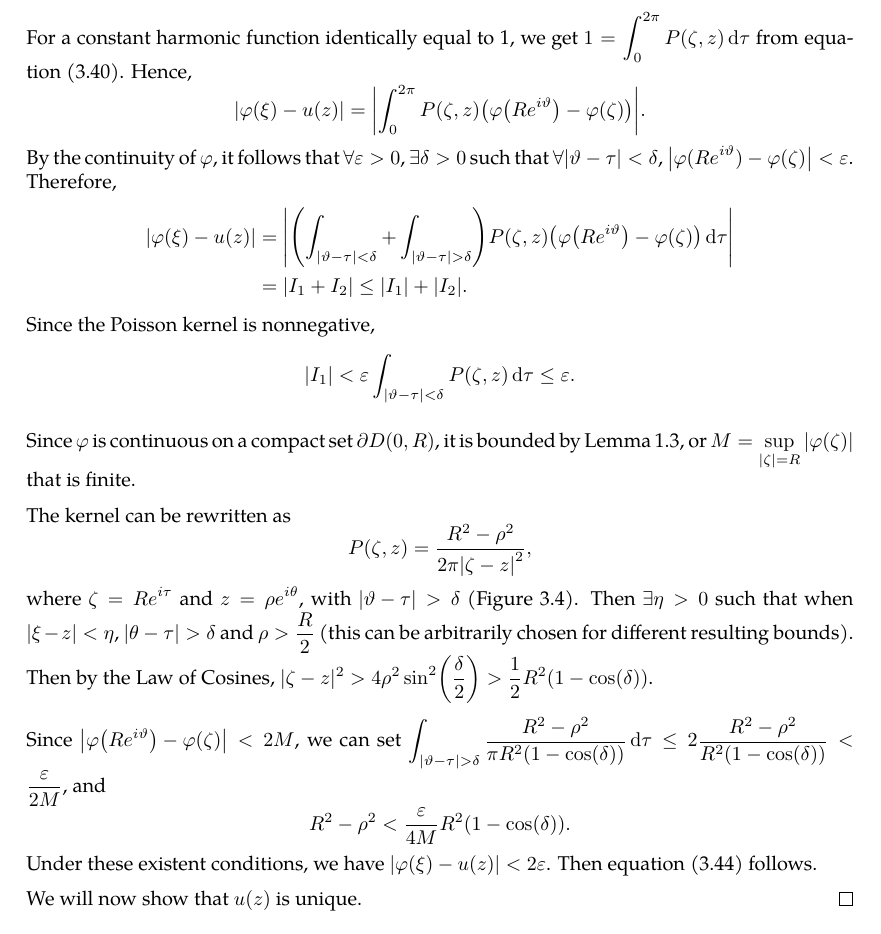
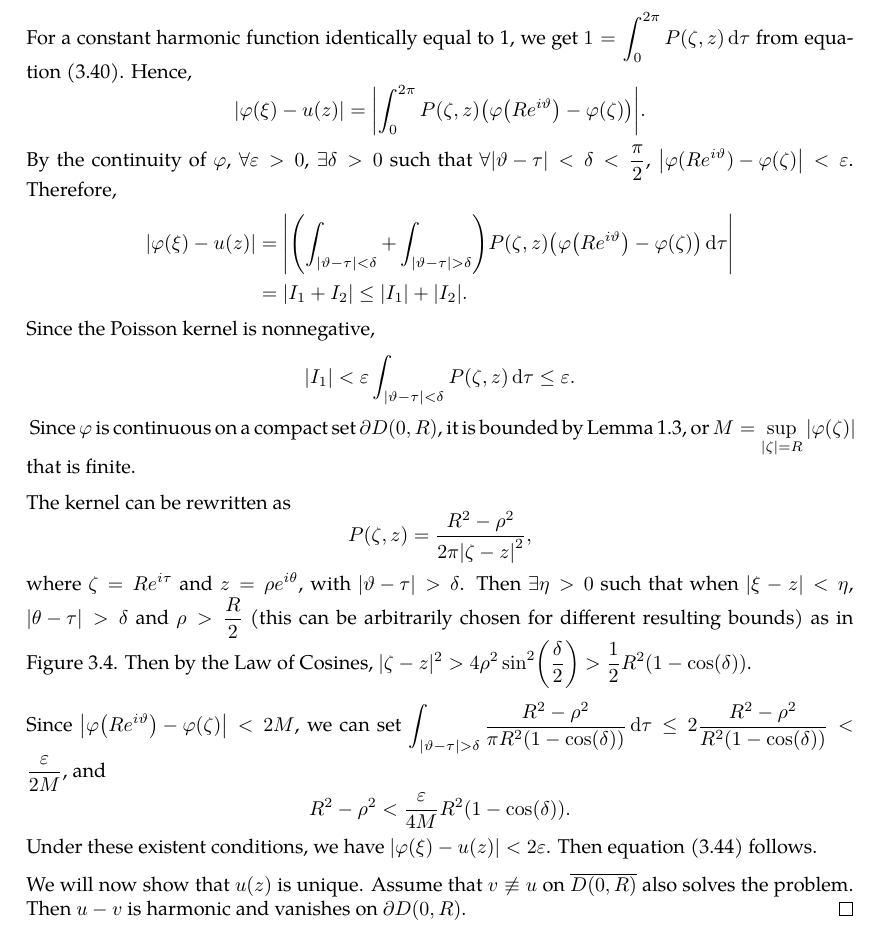
Before and after one commit to slipperking/complex-analysis-latex, a LaTeX document (main.tex): part of page 62 of 64, cut so that both start at the same text. Compiled offline with pdfLaTeX.

Commit message:
overleaf_to_git (Sat Jun 14 19:47:43 2025 -0700): update main.tex from r12437 to r12446

```diff
--- a/main.tex
+++ b/main.tex
@@ -1553,14 +1553,11 @@ A fundamental problem in the theory of partial differential equations is to find
     Let \(0<\rho<R\) and \(z=\rho e^{i\theta}\). Then,
     \[\abs{\varphi(\xi)-u(z)}=\abs{\varphi\qty(Re^{i\vartheta})-u\qty(\rho e^{i\theta})}=\abs{\varphi\qty(Re^{i\vartheta})-\int_0^{2\pi}P(\zeta,z)\varphi\qty(\zeta)\dd{\tau}}.\]
     For a constant harmonic function identically equal to 1, we get \(1=\int_0^{2\pi}P(\zeta,z)\dd{\tau}\) from equation~\eqref{eq:poissonintegralformula2}. Hence, \[\abs{\varphi(\xi)-u(z)}=\abs{\int_0^{2\pi}P(\zeta,z)\qty(\varphi\qty(Re^{i\vartheta})-\varphi(\zeta))}.\]
-    By the continuity of \(\varphi\), it follows that \(\forall\varepsilon>0\), \(\exists\delta>0\) such that \(\forall\qty|\vartheta-\tau|<\delta\), \(\abs{\varphi(Re^{i\vartheta})-\varphi(\zeta)}<\varepsilon\). Therefore,
+    By the continuity of \(\varphi\), \(\forall\varepsilon>0\), \(\exists\delta>0\) such that \(\forall\qty|\vartheta-\tau|<\delta<\frac{\pi}{2}\), \(\abs{\varphi(Re^{i\vartheta})-\varphi(\zeta)}<\varepsilon\). Therefore,
     \begin{align*}
             \abs{\varphi(\xi)-u(z)}&=\abs{\qty(\int_{\abs{\vartheta-\tau}<\delta}+\int_{\abs{\vartheta-\tau}>\delta})P(\zeta,z)\paren{\varphi\qty(Re^{i\vartheta})-\varphi(\zeta)}\dd{\tau}}\\&=\abs{I_1+I_2}\leq\abs{I_1}+\abs{I_2}.
     \end{align*}
-    Since the Poisson kernel is nonnegative, \[
-    \qty|I_1|<\varepsilon\int_{\abs{\vartheta-\tau}<\delta}P(\zeta,z)\dd{\tau}\leq\varepsilon.
-    \]
-
+    Since the Poisson kernel is nonnegative, \[\qty|I_1|<\varepsilon\int_{\abs{\vartheta-\tau}<\delta}P(\zeta,z)\dd{\tau}\leq\varepsilon.\]
     \begin{figure}
         \centering
         \begin{tikzpicture}
@@ -1601,12 +1598,12 @@ A fundamental problem in the theory of partial differential equations is to find
     Since \(\varphi\) is continuous on a compact set \(\partial D(0,R)\), it is bounded by \autoref{lemma:uniformcontinuousovercompactset}, or \(M=\sup_{\qty|\zeta|=R}\abs{\varphi(\zeta)}\) that is finite.
 
     The kernel can be rewritten as \[P(\zeta,z)=\frac{R^2-\rho^2}{2\pi\qty|\zeta-z|^2},\]
-    where \(\zeta=Re^{i\tau}\) and \(z=\rho e^{i\theta}\), with \(\abs{\vartheta-\tau}>\delta\) (\autoref{fig:dirichletproblemwithlaplaceequationsolution_secondintegral}). Then \(\exists\eta>0\) such that when \(|\xi-z|<\eta\), \(\abs{\theta-\tau}>\delta\) and \(\rho>\frac{R}{2}\) (this can be arbitrarily chosen for different resulting bounds). Then by the Law of Cosines, \(|\zeta-z|^2>4\rho^2\sin[2](\frac{\delta}{2})>\frac{1}{2}R^2\qty(1-\cos(\delta))\).
+    where \(\zeta=Re^{i\tau}\) and \(z=\rho e^{i\theta}\), with \(\abs{\vartheta-\tau}>\delta\). Then \(\exists\eta>0\) such that when \(|\xi-z|<\eta\), \(\abs{\theta-\tau}>\delta\) and \(\rho>\frac{R}{2}\) (this can be arbitrarily chosen for different resulting bounds) as in \autoref{fig:dirichletproblemwithlaplaceequationsolution_secondintegral}. Then by the Law of Cosines, \(|\zeta-z|^2>4\rho^2\sin[2](\frac{\delta}{2})>\frac{1}{2}R^2\qty(1-\cos(\delta))\).
 
     Since \(\abs{\varphi\qty(Re^{i\vartheta})-\varphi(\zeta)}<2M\), we can set \(\int_{\abs{\vartheta-\tau}>\delta}\frac{R^2-\rho^2}{\pi R^2\qty(1-\cos(\delta))}\dd{\tau}\leq2\frac{R^2-\rho^2}{R^2\qty(1-\cos(\delta))}< \frac{\varepsilon}{2M}\), and \[R^2-\rho^2<\frac{\varepsilon}{4M}R^2\paren{1-\cos(\delta)}.\]
     Under these existent conditions, we have \(\abs{\varphi(\xi)-u(z)}<2\varepsilon\). Then equation~\eqref{eq:dirichletproblemwithlaplaceequationsolution_limittoboundary} follows.
 
-    We will now show that \(u(z)\) is unique.
+    We will now show that \(u(z)\) is unique. Assume that \(v\not\equiv u\) on \(\overline{D(0,R)}\) also solves the problem. Then \(u-v\) is harmonic and vanishes on \(\partial D(0,R)\).
 \end{proof}
 \subsubsection{In Harmonic Analysis}
 \section{The Theory of Weierstrass}
```
